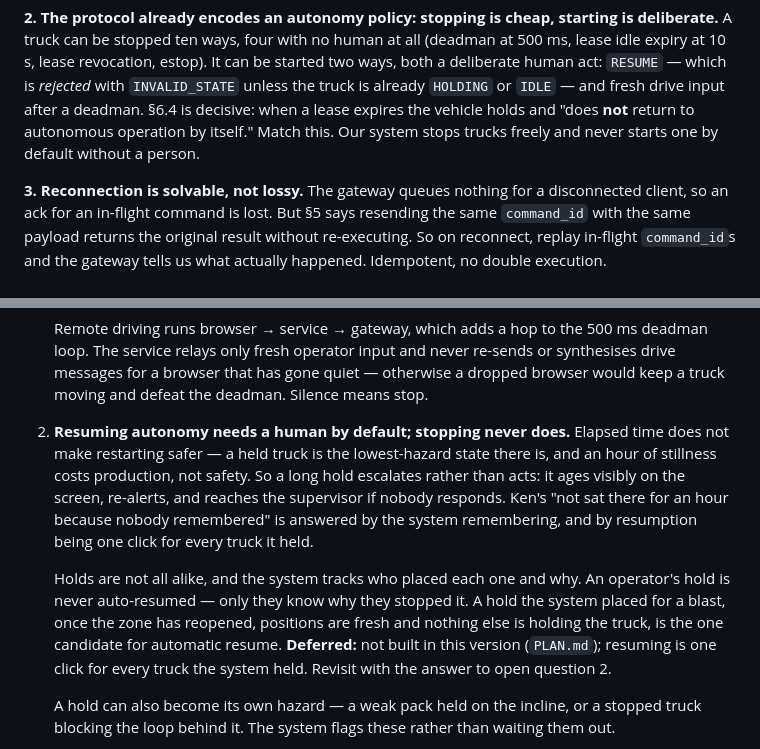
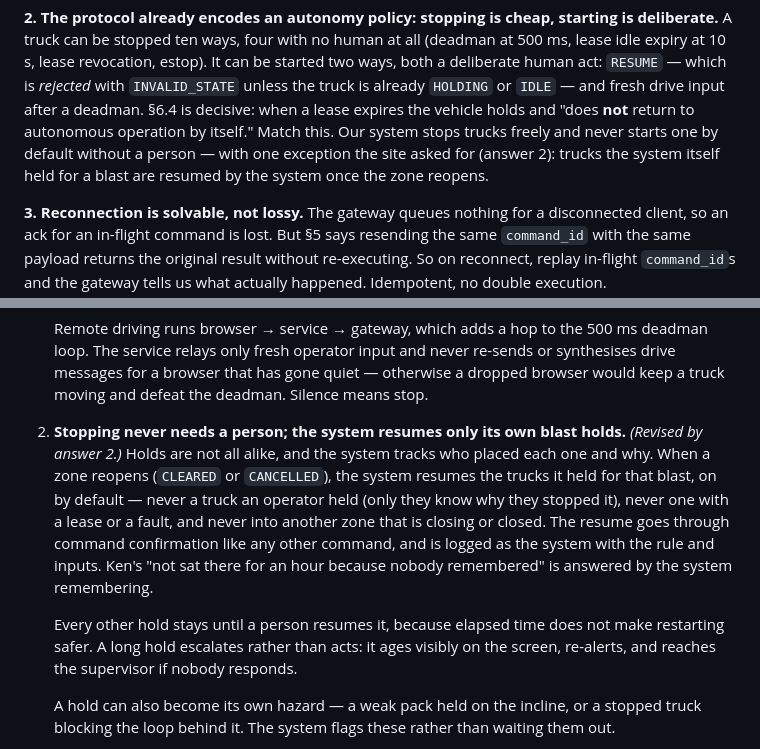
Before and after one commit to mauriced0926/control_room, a Markdown page: CONTEXT.md, 2 parts joined by grey strips. GitHub-like rendering.

```diff
--- a/CONTEXT.md
+++ b/CONTEXT.md
@@ -47,7 +47,8 @@ It can be started two ways, both a deliberate human act: `RESUME` — which is
 `IDLE` — and fresh drive input after a deadman. §6.4 is decisive: when a lease
 expires the vehicle holds and "does **not** return to autonomous operation by
 itself." Match this. Our system stops trucks freely and never starts one by default
-without a person.
+without a person — with one exception the site asked for (answer 2): trucks the
+system itself held for a blast are resumed by the system once the zone reopens.
 
 **3. Reconnection is solvable, not lossy.** The gateway queues nothing for a
 disconnected client, so an ack for an in-flight command is lost. But §5 says
@@ -150,22 +184,21 @@ Do not wait on these. Assumptions below; record what the answers change.
    quiet — otherwise a dropped browser would keep a truck moving and defeat
    the deadman. Silence means stop.
 
-2. **Resuming autonomy needs a human by default; stopping never does.**
-   Elapsed time does not make restarting safer — a held truck is the
-   lowest-hazard state there is, and an hour of stillness costs production,
-   not safety. So a long hold escalates rather than acts: it ages visibly on
-   the screen, re-alerts, and reaches the supervisor if nobody responds. Ken's
-   "not sat there for an hour because nobody remembered" is answered by the
-   system remembering, and by resumption being one click for every truck it
-   held.
+2. **Stopping never needs a person; the system resumes only its own blast
+   holds.** *(Revised by answer 2.)* Holds are not all alike, and the system
+   tracks who placed each one and why. When a zone reopens (`CLEARED` or
+   `CANCELLED`), the system resumes the trucks it held for that blast, on by
+   default — never a truck an operator held (only they know why they stopped
+   it), never one with a lease or a fault, and never into another zone that
+   is closing or closed. The resume goes through command confirmation like
+   any other command, and is logged as the system with the rule and inputs.
+   Ken's "not sat there for an hour because nobody remembered" is answered
+   by the system remembering.
 
-   Holds are not all alike, and the system tracks who placed each one and
-   why. An operator's hold is never auto-resumed — only they know why they
-   stopped it. A hold the system placed for a blast, once the zone has
-   reopened, positions are fresh and nothing else is holding the truck, is
-   the one candidate for automatic resume. **Deferred:** not built in this
-   version (`PLAN.md`); resuming is one click for every truck the system
-   held. Revisit with the answer to open question 2.
+   Every other hold stays until a person resumes it, because elapsed time
+   does not make restarting safer. A long hold escalates rather than acts: it
+   ages visibly on the screen, re-alerts, and reaches the supervisor if
+   nobody responds.
 
    A hold can also become its own hazard — a weak pack held on the incline,
    or a stopped truck blocking the loop behind it. The system flags these
```
Also changed, not shown: other parts of CONTEXT.md (+48 -15 lines).
